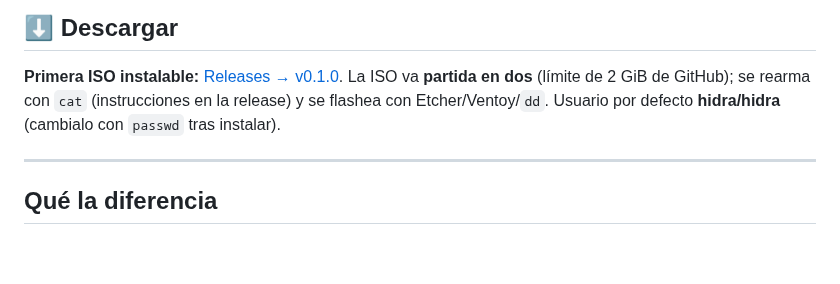
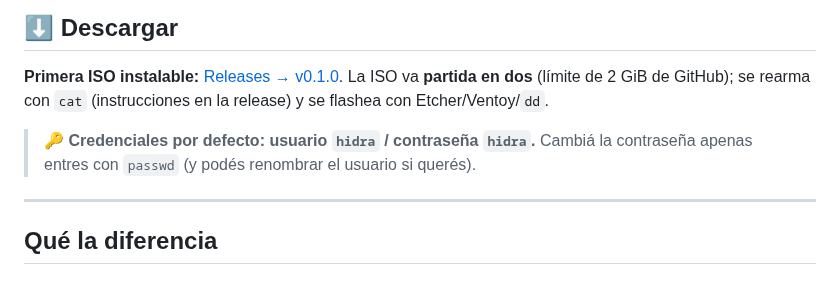
Before and after one commit to hidr4lisk/hidralisk-os, a Markdown page: README.md, the part around the change. GitHub-like rendering; blank space fills up the shorter version.

Commit message:
docs(readme): credenciales por defecto hidra/hidra como callout visible

```diff
--- a/README.md
+++ b/README.md
@@ -29,7 +29,10 @@ una distro inmutable —cómo se construye, se firma, se instala y se mantiene
 
 **Primera ISO instalable:** [Releases → v0.1.0](https://github.com/hidr4lisk/hidralisk-os/releases/tag/v0.1.0).
 La ISO va **partida en dos** (límite de 2 GiB de GitHub); se rearma con `cat` (instrucciones en la release) y
-se flashea con Etcher/Ventoy/`dd`. Usuario por defecto **hidra/hidra** (cambialo con `passwd` tras instalar).
+se flashea con Etcher/Ventoy/`dd`.
+
+> 🔑 **Credenciales por defecto: usuario `hidra` / contraseña `hidra`.**
+> Cambiá la contraseña apenas entres con `passwd` (y podés renombrar el usuario si querés).
 
 ---
 
```
